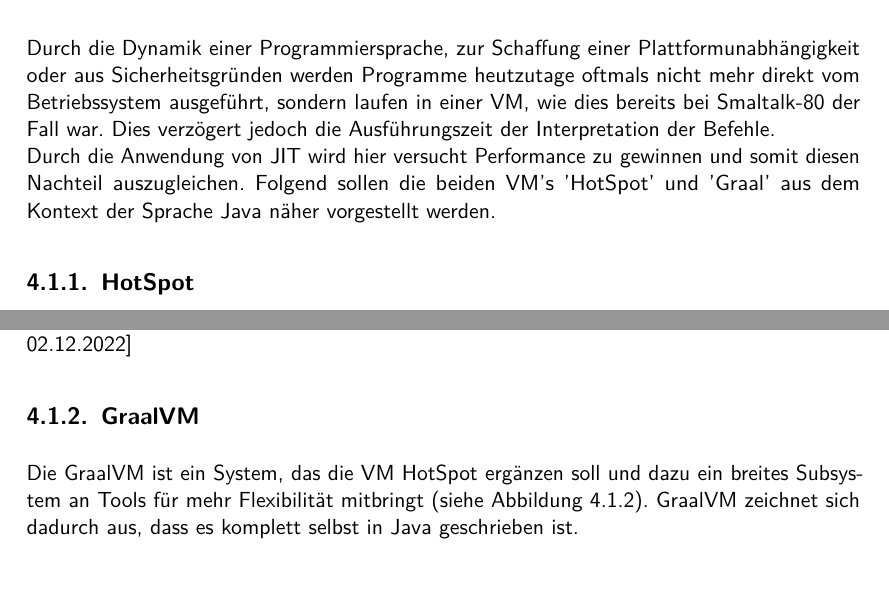
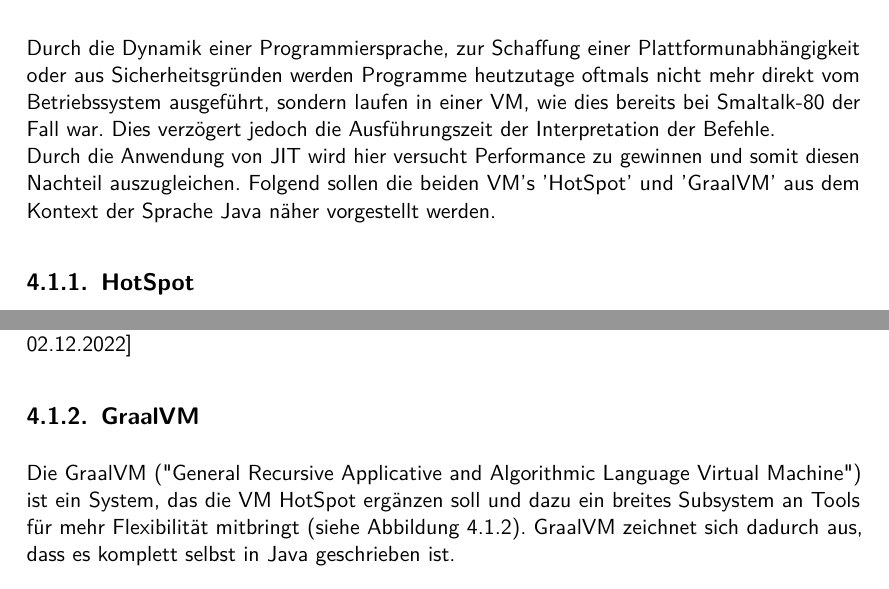
Before and after one commit to RobinDHBW/SemInf, a LaTeX book (main.tex, which reads chapters/chapter3_Vergleich.tex): two parts of pages 15 and 17 of 24, joined at a grey line, cut so that both start at the same text. Compiled offline with pdfLaTeX.

Commit message:
update präsi

```diff
--- a/chapters/chapter3_Vergleich.tex
+++ b/chapters/chapter3_Vergleich.tex
@@ -2,7 +2,7 @@
 
 \section{Programmausführung in der VM} \label{jit_vm}
 Durch die Dynamik einer Programmiersprache, zur Schaffung einer Plattformunabhängigkeit oder aus Sicherheitsgründen werden Programme heutzutage oftmals nicht mehr direkt vom Betriebssystem ausgeführt, sondern laufen in einer \ac{VM}, wie dies bereits bei Smaltalk-80 der Fall war. Dies verzögert jedoch die Ausführungszeit der Interpretation der Befehle. \\
-Durch die Anwendung von \ac{JIT} wird hier versucht Performance zu gewinnen und somit diesen Nachteil auszugleichen. Folgend sollen die beiden \ac{VM}'s 'HotSpot' und 'Graal' aus dem Kontext der Sprache Java näher vorgestellt werden.
+Durch die Anwendung von \ac{JIT} wird hier versucht Performance zu gewinnen und somit diesen Nachteil auszugleichen. Folgend sollen die beiden \ac{VM}'s 'HotSpot' und 'GraalVM' aus dem Kontext der Sprache Java näher vorgestellt werden.
 
 \subsection{HotSpot}
 Java übersetzt den Code der Hochsprache generell zuerst in Bytecode, der in der \ac{VM} ausgeführt werden kann. Diese \ac{VM} wird speziell für das korrespondierende \ac{OS} bereitgestellt und kann auf dieser Plattform den erzeugten Bytecode korrekt ausführen. 'HotSpot' von Oracle ist eine dieser \ac{VM}'s für die Sprache Java. \\
@@ -32,7 +32,7 @@ Profilbasierte Optimierungen sind nicht unbedingt an \ac{JIT}-Compiler gebunden,
 
 
 \subsection{GraalVM }
-Die GraalVM  ist ein System, das die \ac{VM} HotSpot ergänzen soll und dazu ein breites Subsystem an Tools für mehr Flexibilität mitbringt (siehe \autoref{arch_graal}). GraalVM zeichnet sich dadurch aus, dass es komplett selbst in Java geschrieben ist. \\
+Die GraalVM ("General Recursive Applicative and Algorithmic Language Virtual Machine")  ist ein System, das die \ac{VM} HotSpot ergänzen soll und dazu ein breites Subsystem an Tools für mehr Flexibilität mitbringt (siehe \autoref{arch_graal}). GraalVM zeichnet sich dadurch aus, dass es komplett selbst in Java geschrieben ist. \\
 \\
 \begin{figure}[ht]
     \begin{center}
```
Also changed, not shown: Praesentation/3-Figure1-1.png (added), Praesentation/GraalVM-Architecture.png (added), Praesentation/a-book-ge460fdf87_1920.jpg (added), Praesentation/arduino-g1523409fe_1920.png (added), Praesentation/bayesian-g2bd90b2e4_1280.png (added), Praesentation/chip-gd4a6f3ee1_1280.png (added), Praesentation/choice-gf8a0f3456_1920.jpg (added), Praesentation/circle-g8d0d93bb5_1920.jpg (added), Praesentation/finish-gd53271e75_1920.jpg (added), Praesentation/gadget-g370250a17_1280.png (added), Praesentation/gears-gccd54001b_1920.jpg (added), Praesentation/graal_nativeimg.PNG (added), Praesentation/jit-arch.png (added), Praesentation/office-g7abe3f79e_1920.jpg (added), 4 more files, 1 other file.
